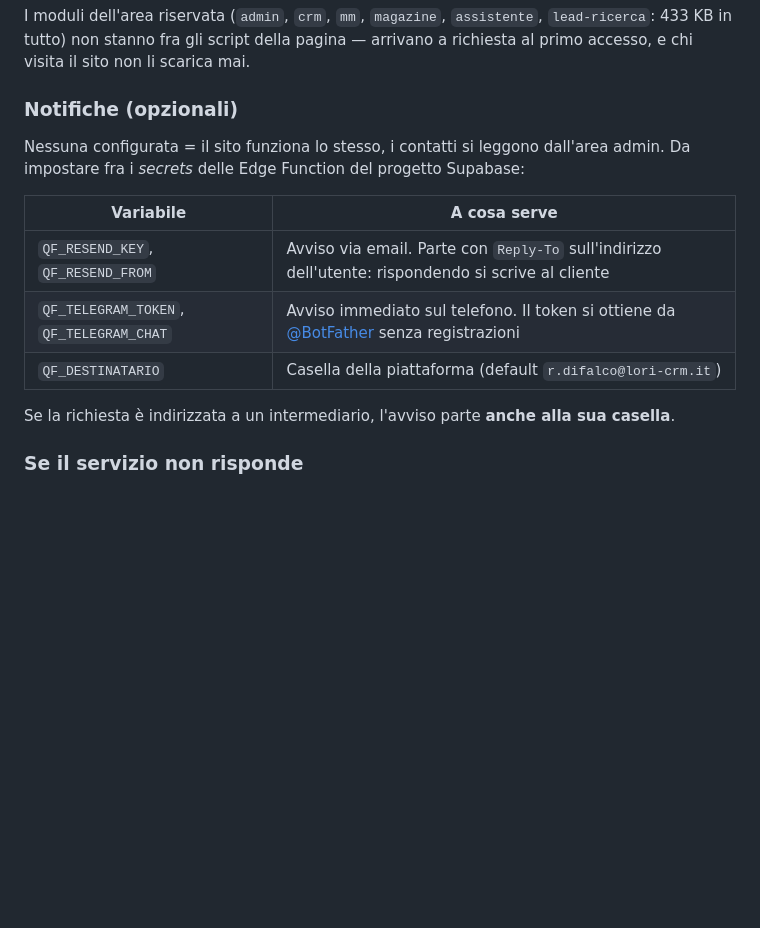
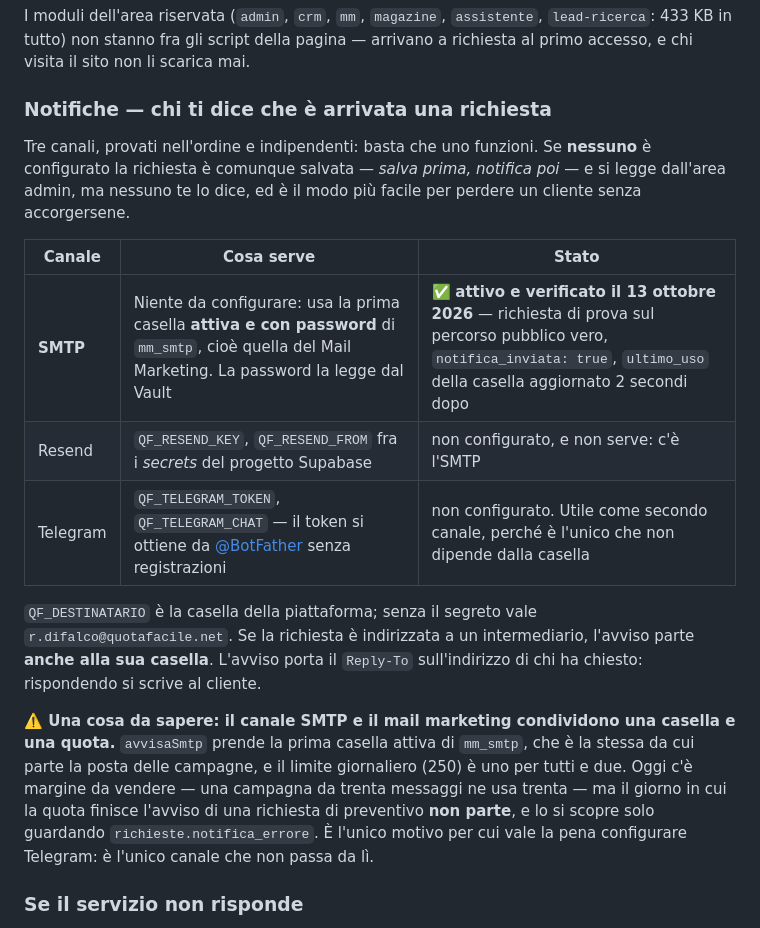
Before and after one commit to bizpower/Quotafacile, a Markdown page: README.md, the part around the change. Drawn GitHub-style; blank space fills up the shorter version.

Commit message:
Chi ti dice che è arrivata una richiesta: provato, e il README diceva male (#80)
diceva male

Sono partito da un allarme e sono arrivato a una conferma. Lo
scrivo in quest'ordine perché l'allarme era mio e sbagliato.

In archivio c'è una richiesta con scritto: «Nessun canale di
notifica configurato: la richiesta è salvata e va letta dall'area
admin». Sembrava che una richiesta di preventivo vera arrivasse
senza che nessuno lo sapesse — sul percorso che per il lato
marketplace è tutto.

Quella riga è del 6 ottobre. La casella di posta è stata collegata
il 9. Il canale SMTP di qf-contatti non vuole segreti: prende la
prima casella attiva e con password di mm_smtp e legge la password
dal Vault. Dal 9 ottobre quella casella c'è.

PROVATO SUL PERCORSO VERO
Una richiesta di prova, marcata «PROVA TECNICA» perché la riga si
descriva da sé, mandata all'endpoint pubblico come lo chiama il
modulo del sito. Risposta {"ok":true,"notificata":true}, in
tabella notifica_inviata = true e notifica_errore vuoto, e
ultimo_uso della casella aggiornato due secondi dopo la
richiesta: l'avviso è passato da Gmail. Funziona.

Le due righe di prova (richieste e consensi) le ho lasciate dove
sono, marcate: raccontano un fatto accaduto, e cancellare dal
registro dei consensi è peggio che lasciarci una riga che dice di
sé stessa cosa è.

IL README DICEVA DUE COSE SBAGLIATE
- Non nominava affatto il canale SMTP, cioè l'unico che funziona:
  leggendolo si concludeva che senza Resend o Telegram non si
  viene avvisati. Non è così, e chi l'avesse letto avrebbe
  configurato un servizio che non serve.
- Dichiarava che QF_DESTINATARIO ha come default
  r.difalco@lori-crm.it. Il codice dice r.difalco@quotafacile.net
  — un dominio vecchio rimasto nella documentazione.

E UNA COSA CHE NESSUNO AVEVA SCRITTO
Il canale SMTP e il mail marketing condividono una casella e una
quota: avvisaSmtp prende la prima casella attiva di mm_smtp, che è
la stessa delle campagne, e il limite di 250 al giorno è uno per
tutti e due. Oggi c'è margine — una campagna da trenta ne usa
trenta — ma il giorno in cui la quota finisce l'avviso di una
richiesta non parte, e lo si scopre solo guardando
richieste.notifica_errore. È l'unico motivo per cui vale la pena
configurare Telegram: è il solo canale che non passa da lì.


Claude-Session: https://claude.ai/code/session_01E5PdV8BBQaiiB442aiJBk4

Co-authored-by: Claude <noreply@anthropic.com>

```diff
--- a/README.md
+++ b/README.md
@@ -246,18 +246,29 @@ I moduli dell'area riservata (`admin`, `crm`, `mm`, `magazine`, `assistente`, `l
 433 KB in tutto) non stanno fra gli script della pagina — arrivano a richiesta al primo accesso, e
 chi visita il sito non li scarica mai.
 
-### Notifiche (opzionali)
+### Notifiche — chi ti dice che è arrivata una richiesta
 
-Nessuna configurata = il sito funziona lo stesso, i contatti si leggono dall'area admin. Da
-impostare fra i *secrets* delle Edge Function del progetto Supabase:
+Tre canali, provati nell'ordine e indipendenti: basta che uno funzioni. Se **nessuno** è
+configurato la richiesta è comunque salvata — *salva prima, notifica poi* — e si legge dall'area
+admin, ma nessuno te lo dice, ed è il modo più facile per perdere un cliente senza accorgersene.
 
-| Variabile | A cosa serve |
-|---|---|
-| `QF_RESEND_KEY`, `QF_RESEND_FROM` | Avviso via email. Parte con `Reply-To` sull'indirizzo dell'utente: rispondendo si scrive al cliente |
-| `QF_TELEGRAM_TOKEN`, `QF_TELEGRAM_CHAT` | Avviso immediato sul telefono. Il token si ottiene da [@BotFather](https://t.me/BotFather) senza registrazioni |
-| `QF_DESTINATARIO` | Casella della piattaforma (default `r.difalco@lori-crm.it`) |
+| Canale | Cosa serve | Stato |
+|---|---|---|
+| **SMTP** | Niente da configurare: usa la prima casella **attiva e con password** di `mm_smtp`, cioè quella del Mail Marketing. La password la legge dal Vault | ✅ **attivo e verificato il 13 ottobre 2026** — richiesta di prova sul percorso pubblico vero, `notifica_inviata: true`, `ultimo_uso` della casella aggiornato 2 secondi dopo |
+| Resend | `QF_RESEND_KEY`, `QF_RESEND_FROM` fra i *secrets* del progetto Supabase | non configurato, e non serve: c'è l'SMTP |
+| Telegram | `QF_TELEGRAM_TOKEN`, `QF_TELEGRAM_CHAT` — il token si ottiene da [@BotFather](https://t.me/BotFather) senza registrazioni | non configurato. Utile come secondo canale, perché è l'unico che non dipende dalla casella |
 
-Se la richiesta è indirizzata a un intermediario, l'avviso parte **anche alla sua casella**.
+`QF_DESTINATARIO` è la casella della piattaforma; senza il segreto vale
+`r.difalco@quotafacile.net`. Se la richiesta è indirizzata a un intermediario, l'avviso parte
+**anche alla sua casella**. L'avviso porta il `Reply-To` sull'indirizzo di chi ha chiesto:
+rispondendo si scrive al cliente.
+
+**⚠️ Una cosa da sapere: il canale SMTP e il mail marketing condividono una casella e una quota.**
+`avvisaSmtp` prende la prima casella attiva di `mm_smtp`, che è la stessa da cui parte la posta
+delle campagne, e il limite giornaliero (250) è uno per tutti e due. Oggi c'è margine da vendere —
+una campagna da trenta messaggi ne usa trenta — ma il giorno in cui la quota finisce l'avviso di una
+richiesta di preventivo **non parte**, e lo si scopre solo guardando `richieste.notifica_errore`.
+È l'unico motivo per cui vale la pena configurare Telegram: è l'unico canale che non passa da lì.
 
 ### Se il servizio non risponde
 
```
